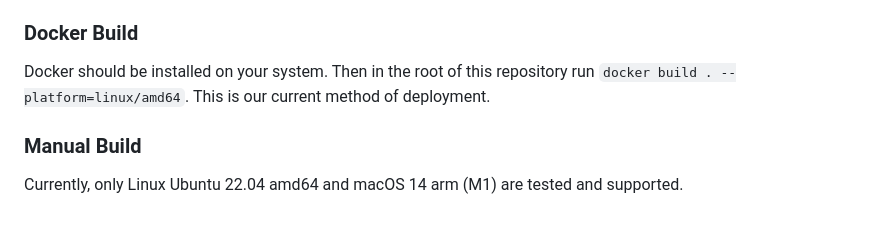
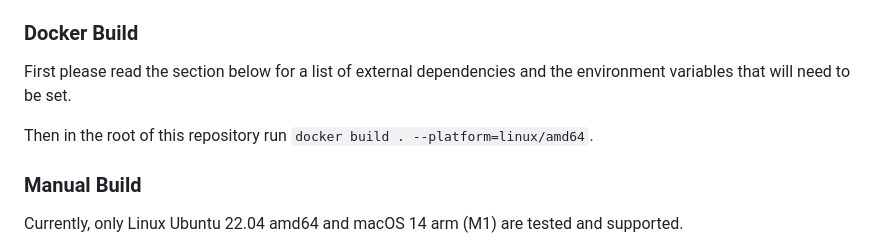
Before and after one commit to tadashibashi/fsbank-server, a Markdown page: ReadMe.md, the part around the change. GitHub-like rendering; blank space fills up the shorter version.

Commit message:
Update ReadMe - include further info for docker build

```diff
--- a/ReadMe.md
+++ b/ReadMe.md
@@ -32,9 +32,11 @@ root.
 
 ### Docker Build
 
-Docker should be installed on your system. Then in the root of this repository
-run `docker build . --platform=linux/amd64`. This is our current method of
-deployment.
+First please read the section below for a list of external dependencies and
+the environment variables that will need to be set.
+
+Then in the root of this repository
+run `docker build . --platform=linux/amd64`.
 
 
 ### Manual Build
```
